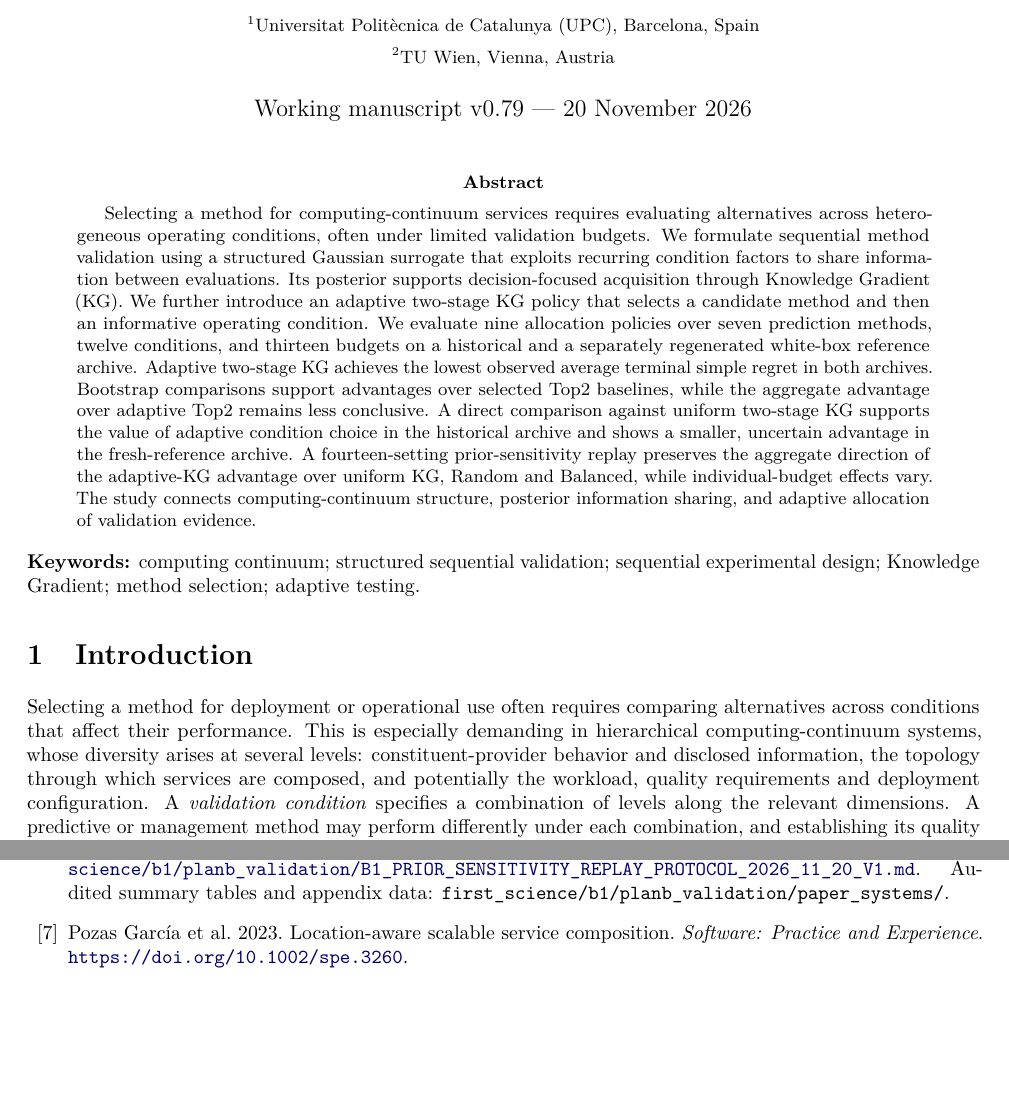
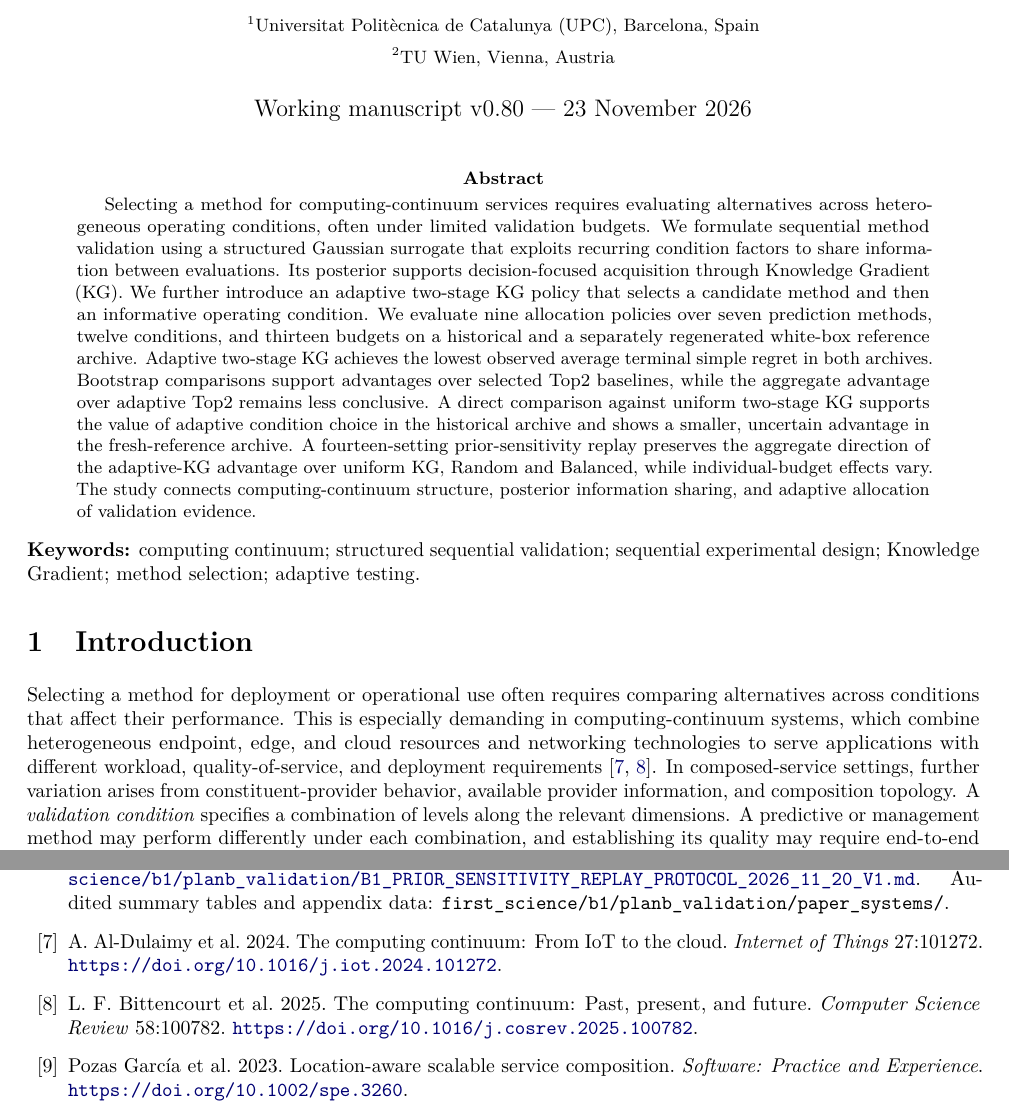
Before and after one commit to ildefons/praise-cao-sim, a LaTeX paper (first_science/b1/planb_validation/paper_systems/main.tex): two parts of pages 1 and 15 of 17, joined at a grey line, cut so that both start at the same text, the shorter picture padded with empty space. Compiled offline with pdfLaTeX.

Commit message:
Anchor continuum complexity in canonical surveys and clarify introduction transition

```diff
--- a/first_science/b1/planb_validation/paper_systems/main.tex
+++ b/first_science/b1/planb_validation/paper_systems/main.tex
@@ -23,7 +23,7 @@
 \author{Ildefons Magrans de Abril$^{1}$ \and Xavier Franch$^{1}$ \and Schahram Dustdar$^{2}$\\[6pt]
 \small $^{1}$Universitat Polit\`ecnica de Catalunya (UPC), Barcelona, Spain\\
 \small $^{2}$TU Wien, Vienna, Austria}
-\date{Working manuscript v0.79 --- 20 November 2026}
+\date{Working manuscript v0.80 --- 23 November 2026}
 
 \begin{document}
 \maketitle
@@ -34,7 +34,7 @@ Selecting a method for computing-continuum services requires evaluating alternat
 \noindent\textbf{Keywords:} computing continuum; structured sequential validation; sequential experimental design; Knowledge Gradient; method selection; adaptive testing.
 
 \section{Introduction}
-Selecting a method for deployment or operational use often requires comparing alternatives across conditions that affect their performance. This is especially demanding in hierarchical computing-continuum systems, whose diversity arises at several levels: constituent-provider behavior and disclosed information, the topology through which services are composed, and potentially the workload, quality requirements and deployment configuration. A \emph{validation condition} specifies a combination of levels along the relevant dimensions. A predictive or management method may perform differently under each combination, and establishing its quality may require end-to-end measurement, execution or simulation. As the dimensions are crossed, the catalogue of method--condition evaluations grows, making validation itself a resource-allocation challenge.
+Selecting a method for deployment or operational use often requires comparing alternatives across conditions that affect their performance. This is especially demanding in computing-continuum systems, which combine heterogeneous endpoint, edge, and cloud resources and networking technologies to serve applications with different workload, quality-of-service, and deployment requirements \cite{alDulaimy2024,bittencourt2025}. In composed-service settings, further variation arises from constituent-provider behavior, available provider information, and composition topology. A \emph{validation condition} specifies a combination of levels along the relevant dimensions. A predictive or management method may perform differently under each combination, and establishing its quality may require end-to-end measurement, execution or simulation. As the dimensions are crossed, the catalogue of method--condition evaluations grows, making validation itself a resource-allocation challenge.
 
 With a fixed experimental budget, which method should be tested next, and under which operating condition? The objective is to gather evidence that supports a good final decision about relative method performance over a defined target domain. This introduces two decisions: \emph{where to spend the remaining validation budget} and \emph{which method to recommend after the budget is exhausted}. The multidimensional catalogue also offers a possible economy: two conditions may share a provider scenario, composition structure or other factor level. If these shared dimensions explain part of a method's quality, a structured performance model can use one observed outcome to inform estimates under other combinations. Sequential validation can then allocate scarce tests according to their expected value for the domain-wide recommendation, rather than treating each condition as an unrelated test.
 
@@ -485,6 +485,8 @@ Diagnostic scope:
 \bibitem{praiseB13} PRAISE research team. 2026. B1: Thirteen-budget, nine-policy historical and fresh-reference validation extension (repository research evidence, 19 November 2026). Reproducible policy extension and read-only figure-generation scripts, frozen summary CSVs, and complete eight-budget supplementary replay archives in \method{first\_science/b1/planb\_validation/results/b1\_nine\_policy\_13\_budget\_extension\_v1}.
 \bibitem{praiseNested} PRAISE research team. 2026. Nested-budget replay and adaptive-KG inference for structured sequential validation (repository evidence, 20 November 2026). Protocol and code: \url{https://github.com/ildefons/praise-cao-sim/blob/praise-identifiability-feasibility/first_science/b1/planb_validation/B1_NESTED_BUDGET_REPLAY_EXECUTION_PROTOCOL_2026_11_20_V1.md}. Paper source tables and contrast manifests: \method{first\_science/b1/planb\_validation/paper\_systems/data/}.
 \bibitem{praisePriorSensitivity} PRAISE research team. 2026. Fixed-grid sensitivity of the structured Gaussian prior in sequential validation (repository research evidence, 20 November 2026). Replay protocol: \url{https://github.com/ildefons/praise-cao-sim/blob/praise-identifiability-feasibility/first_science/b1/planb_validation/B1_PRIOR_SENSITIVITY_REPLAY_PROTOCOL_2026_11_20_V1.md}. Audited summary tables and appendix data: \method{first\_science/b1/planb\_validation/paper\_systems/}.
+\bibitem{alDulaimy2024} A. Al-Dulaimy et al. 2024. The computing continuum: From IoT to the cloud. \emph{Internet of Things} 27:101272. \url{https://doi.org/10.1016/j.iot.2024.101272}.
+\bibitem{bittencourt2025} L. F. Bittencourt et al. 2025. The computing continuum: Past, present, and future. \emph{Computer Science Review} 58:100782. \url{https://doi.org/10.1016/j.cosrev.2025.100782}.
 \bibitem{pozas2023} Pozas Garc\'ia et al. 2023. Location-aware scalable service composition. \emph{Software: Practice and Experience}. \url{https://doi.org/10.1002/spe.3260}.
 \bibitem{stupar2023} Stupar and Huljeni\'c. 2023. Model-based cloud service deployment optimisation method for minimisation of application service operational cost. \emph{Journal of Cloud Computing}. \url{https://doi.org/10.1186/s13677-023-00389-8}.
 \bibitem{sedlak2024} Sedlak et al. 2024. Equilibrium in the Computing Continuum through Active Inference. \emph{Future Generation Computer Systems}. \url{https://doi.org/10.1016/j.future.2024.05.056}.
```
Also changed, not shown: first_science/b1/planb_validation/paper_systems/main.tex (2 more changed lines).
